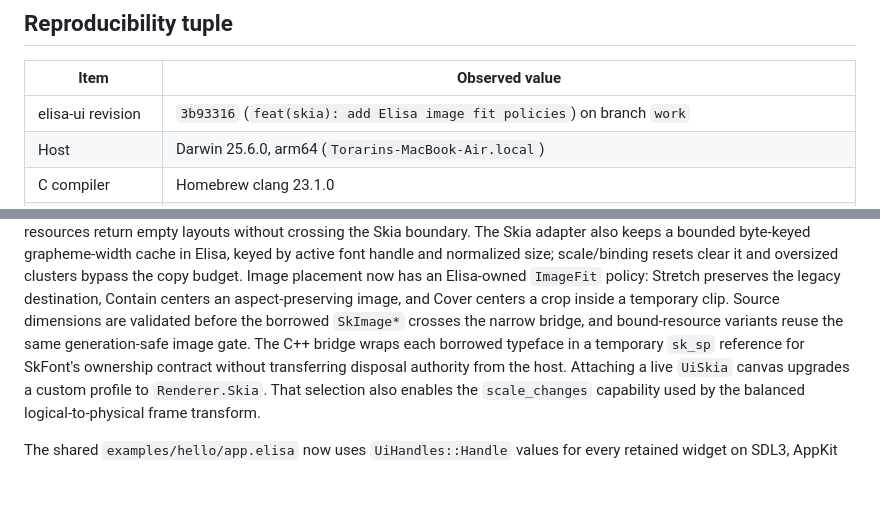
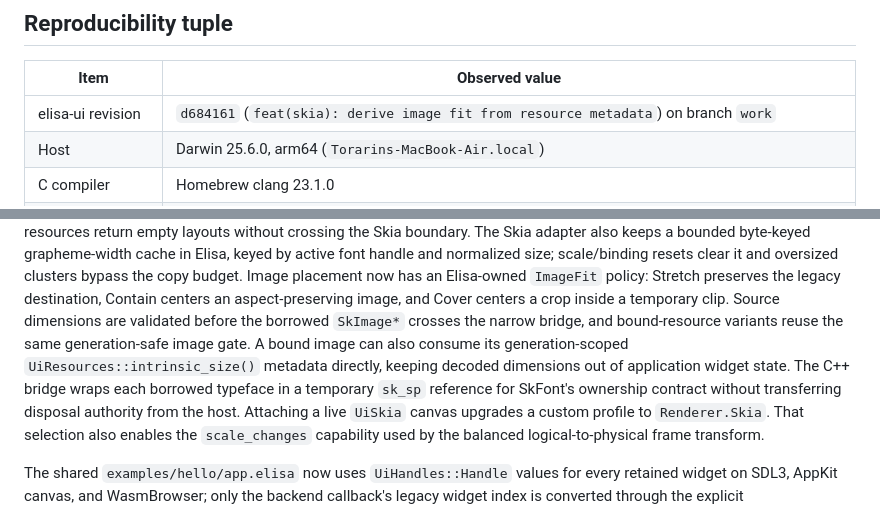
Before and after one commit to torarinvik/elisa-ui, a Markdown page: docs/implementation-baseline.md, 2 parts joined by grey strips. Rendered like a GitHub page; blank space fills up the shorter version.

Commit message:
docs(baseline): record intrinsic image fit

```diff
--- a/docs/implementation-baseline.md
+++ b/docs/implementation-baseline.md
@@ -8,7 +8,7 @@ parity on untested platforms.
 
 | Item | Observed value |
 | --- | --- |
-| elisa-ui revision | `3b93316` (`feat(skia): add Elisa image fit policies`) on branch `work` |
+| elisa-ui revision | `d684161` (`feat(skia): derive image fit from resource metadata`) on branch `work` |
 | Host | Darwin 25.6.0, arm64 (`Torarins-MacBook-Air.local`) |
 | C compiler | Homebrew clang 23.1.0 |
 | Elisa compiler | `../wasm-sdk-compiler/bin/elisac-stage1` on clean `codex/wasm-sdk`, revision `c6948142f19d`; SHA-256 `56945beffa13240afdd004ac7590580b56f11c7406fc82c16309f6bd9025e574` |
@@ -352,7 +352,9 @@ Image placement now has an Elisa-owned `ImageFit` policy: Stretch preserves the
 legacy destination, Contain centers an aspect-preserving image, and Cover
 centers a crop inside a temporary clip. Source dimensions are validated before
 the borrowed `SkImage*` crosses the narrow bridge, and bound-resource variants
-reuse the same generation-safe image gate.
+reuse the same generation-safe image gate. A bound image can also consume its
+generation-scoped `UiResources::intrinsic_size()` metadata directly, keeping
+decoded dimensions out of application widget state.
 The C++ bridge wraps each borrowed typeface in a temporary `sk_sp` reference
 for SkFont's ownership contract without transferring disposal authority from
 the host.
```
